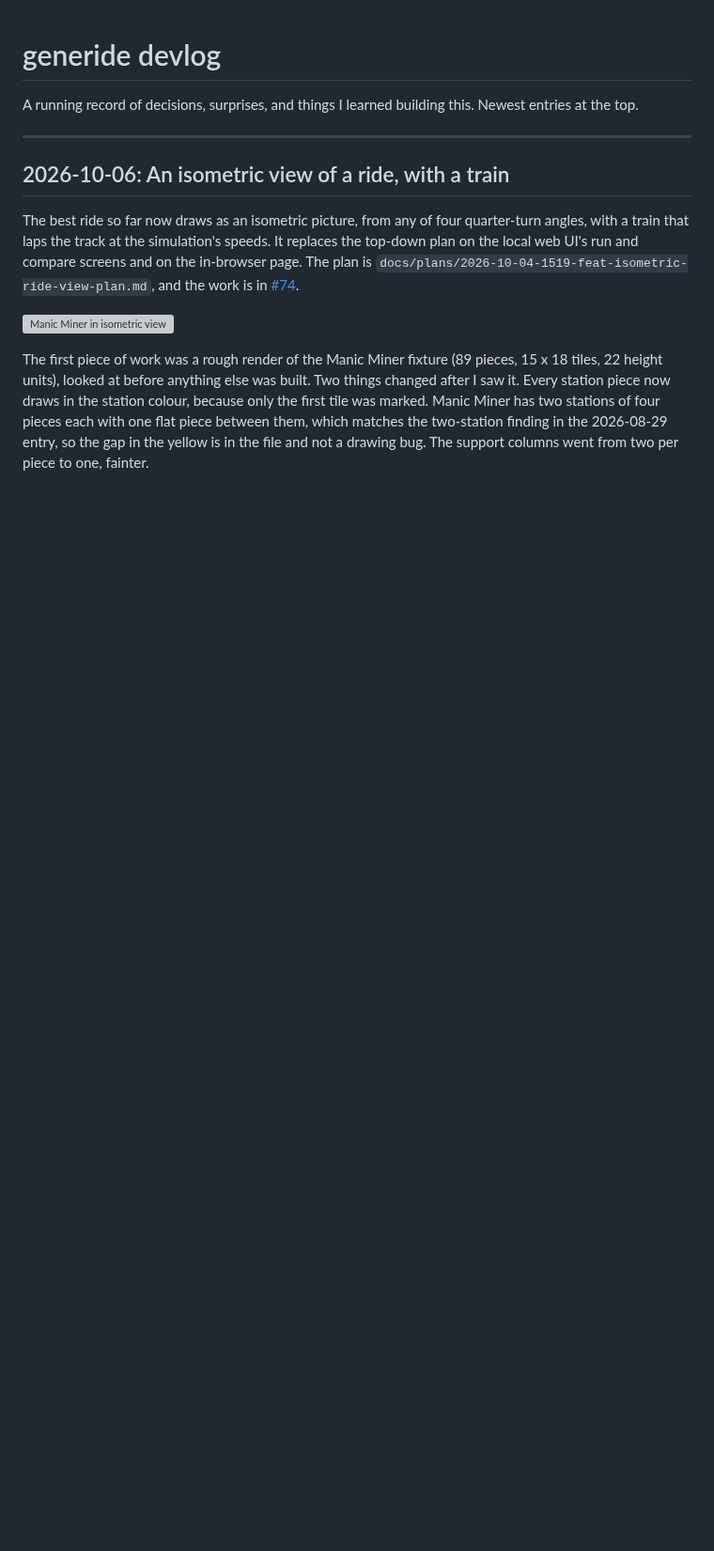
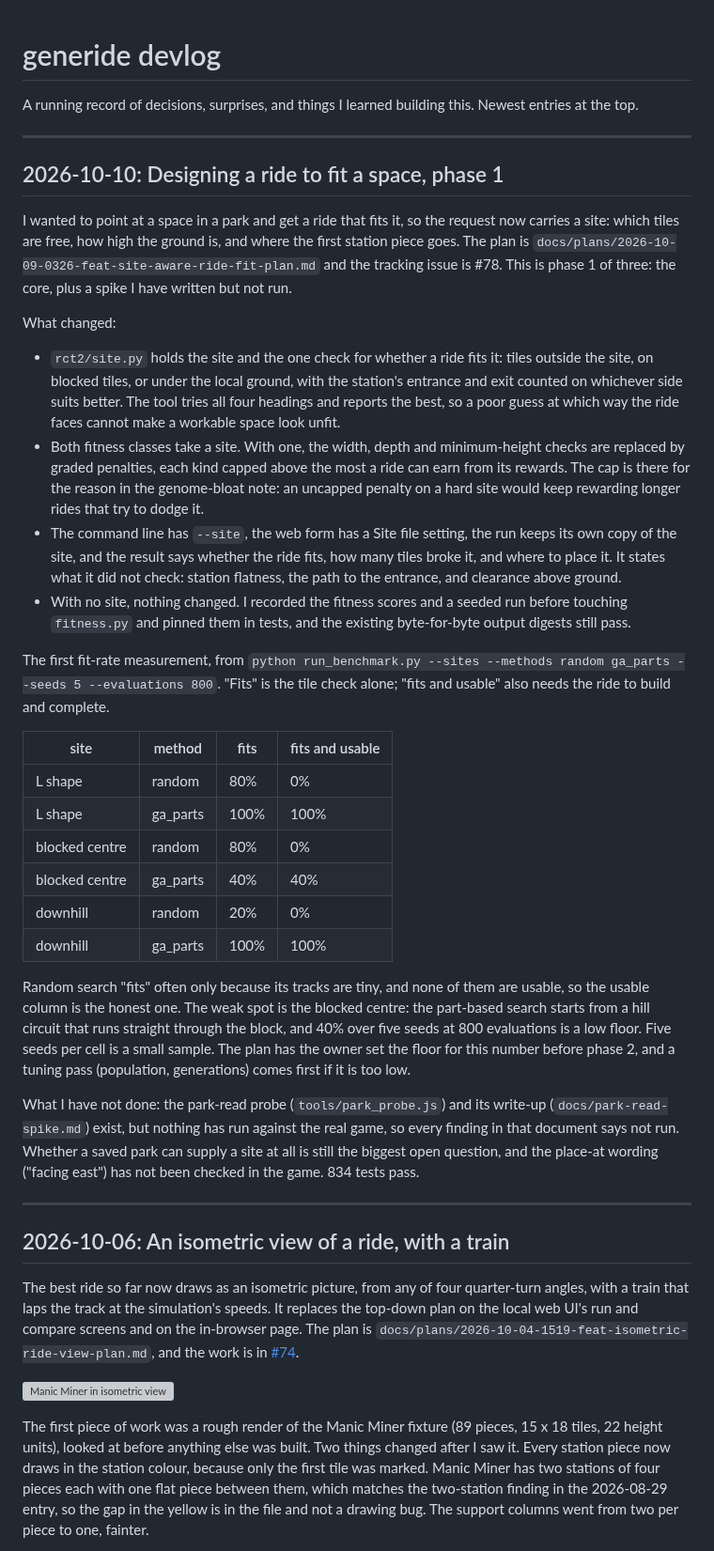
Before and after one commit to joshgarlitos/generide, a Markdown page: docs/devlog.md, the part around the change. Shown at 94% size. GitHub-like rendering; blank space fills up the shorter version; grey boxes are pictures that could not be loaded.

Commit message:
docs(devlog): record phase 1 of the site-aware fit work and the first fit rates
Co-Authored-By: Claude Sonnet 5.5 <noreply@anthropic.com>
Claude-Session: https://claude.ai/code/session_01QXugmwMoNPUHxMMS3fmFEV

```diff
--- a/docs/devlog.md
+++ b/docs/devlog.md
@@ -1,6 +1,34 @@
 # generide devlog
 
 A running record of decisions, surprises, and things I learned building this. Newest entries at the top.
+
+---
+
+## 2026-10-10: Designing a ride to fit a space, phase 1
+
+I wanted to point at a space in a park and get a ride that fits it, so the request now carries a site: which tiles are free, how high the ground is, and where the first station piece goes. The plan is `docs/plans/2026-10-09-0326-feat-site-aware-ride-fit-plan.md` and the tracking issue is #78. This is phase 1 of three: the core, plus a spike I have written but not run.
+
+What changed:
+
+- `rct2/site.py` holds the site and the one check for whether a ride fits it: tiles outside the site, on blocked tiles, or under the local ground, with the station's entrance and exit counted on whichever side suits better. The tool tries all four headings and reports the best, so a poor guess at which way the ride faces cannot make a workable space look unfit.
+- Both fitness classes take a site. With one, the width, depth and minimum-height checks are replaced by graded penalties, each kind capped above the most a ride can earn from its rewards. The cap is there for the reason in the genome-bloat note: an uncapped penalty on a hard site would keep rewarding longer rides that try to dodge it.
+- The command line has `--site`, the web form has a Site file setting, the run keeps its own copy of the site, and the result says whether the ride fits, how many tiles broke it, and where to place it. It states what it did not check: station flatness, the path to the entrance, and clearance above ground.
+- With no site, nothing changed. I recorded the fitness scores and a seeded run before touching `fitness.py` and pinned them in tests, and the existing byte-for-byte output digests still pass.
+
+The first fit-rate measurement, from `python run_benchmark.py --sites --methods random ga_parts --seeds 5 --evaluations 800`. "Fits" is the tile check alone; "fits and usable" also needs the ride to build and complete.
+
+| site | method | fits | fits and usable |
+|---|---|---|---|
+| L shape | random | 80% | 0% |
+| L shape | ga_parts | 100% | 100% |
+| blocked centre | random | 80% | 0% |
+| blocked centre | ga_parts | 40% | 40% |
+| downhill | random | 20% | 0% |
+| downhill | ga_parts | 100% | 100% |
+
+Random search "fits" often only because its tracks are tiny, and none of them are usable, so the usable column is the honest one. The weak spot is the blocked centre: the part-based search starts from a hill circuit that runs straight through the block, and 40% over five seeds at 800 evaluations is a low floor. Five seeds per cell is a small sample. The plan has the owner set the floor for this number before phase 2, and a tuning pass (population, generations) comes first if it is too low.
+
+What I have not done: the park-read probe (`tools/park_probe.js`) and its write-up (`docs/park-read-spike.md`) exist, but nothing has run against the real game, so every finding in that document says not run. Whether a saved park can supply a site at all is still the biggest open question, and the place-at wording ("facing east") has not been checked in the game. 834 tests pass.
 
 ---
 
```
